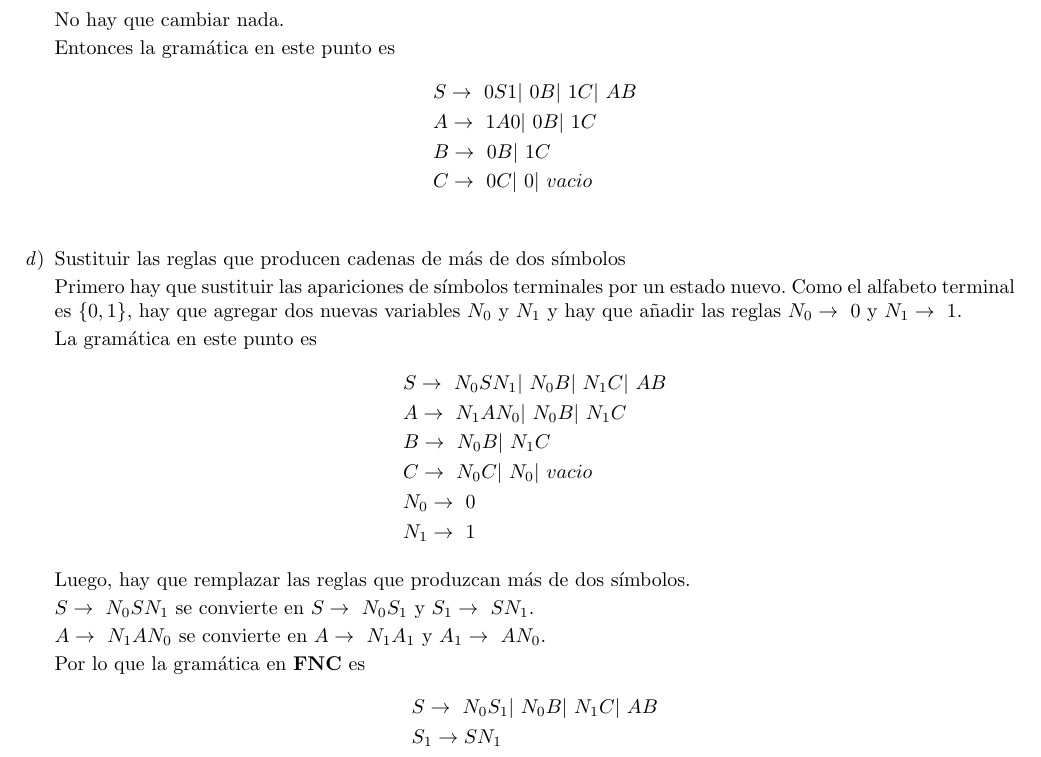
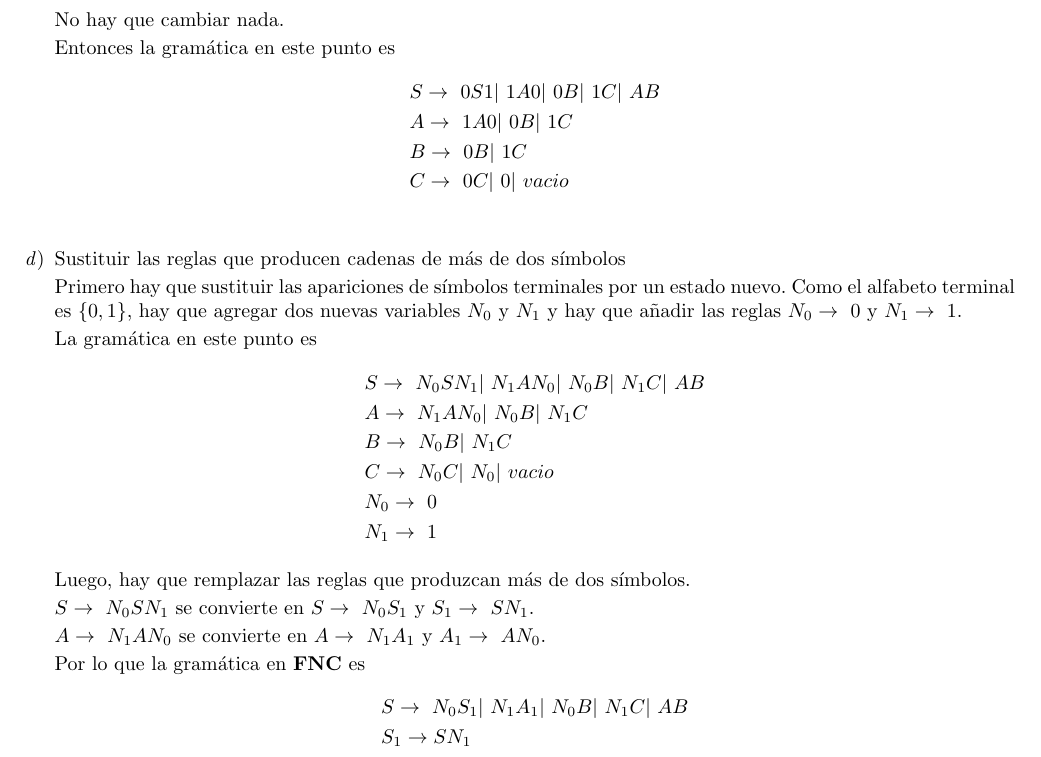
Before and after one commit to quantumautomatas/Tarea12, a LaTeX problem sheet (tarea12.tex): part of page 2 of 2, cut so that both start at the same text. Compiled offline with pdfLaTeX.

Commit message:
arreglada 2

```diff
--- a/tarea12.tex
+++ b/tarea12.tex
@@ -112,7 +112,7 @@
 
         Entonces la gramática en este punto es
         \begin{align*}
-            &S \rightarrow \ 0S1 |\ 0B |\ 1C |\ AB \\
+            &S \rightarrow \ 0S1 |\ 1A0 |\ 0B |\ 1C |\ AB \\
             &A \rightarrow \ 1A0 | \ 0B | \ 1C\\
             &B \rightarrow \ 0B |\ 1C \\
             &C \rightarrow \ 0C |\ 0 |\ vacio \\
@@ -126,7 +126,7 @@
 
         La gramática en este punto es
         \begin{align*}
-            &S \rightarrow \ N_0SN_1 |\ N_0B |\ N_1C |\ AB \\
+            &S \rightarrow \ N_0SN_1 |\  N_1AN_0  |\  N_0B |\ N_1C |\ AB \\
             &A \rightarrow \ N_1AN_0 |\ N_0B |\ N_1C \\
             &B \rightarrow \ N_0B |\ N_1C \\
             &C \rightarrow \ N_0C |\ N_0 |\ vacio \\
@@ -147,10 +147,10 @@
 
         Por lo que la gramática en \textbf{FNC} es
         \begin{align*}
-        	&S \rightarrow \ N_0S_1 |\ N_0B |\ N_1C |\ AB \\
+        	&S \rightarrow \ N_0S_1 |\ N_1A_1 |\  N_0B |\ N_1C |\ AB \\
         	&S_1 \rightarrow SN_1\\
+        	&A_1 \rightarrow AN_0\\
         	&A \rightarrow \ N_1A_1 |\ N_0B |\ N_1C \\
-        	&A_1 \rightarrow AN_0\\
         	&B \rightarrow \ N_0B |\ N_1C \\
         	&C \rightarrow \ N_0C |\ N_0 |\ vacio \\
         	&N_0 \rightarrow \ 0 \\
```
Also changed, not shown: tarea12.pdf.
